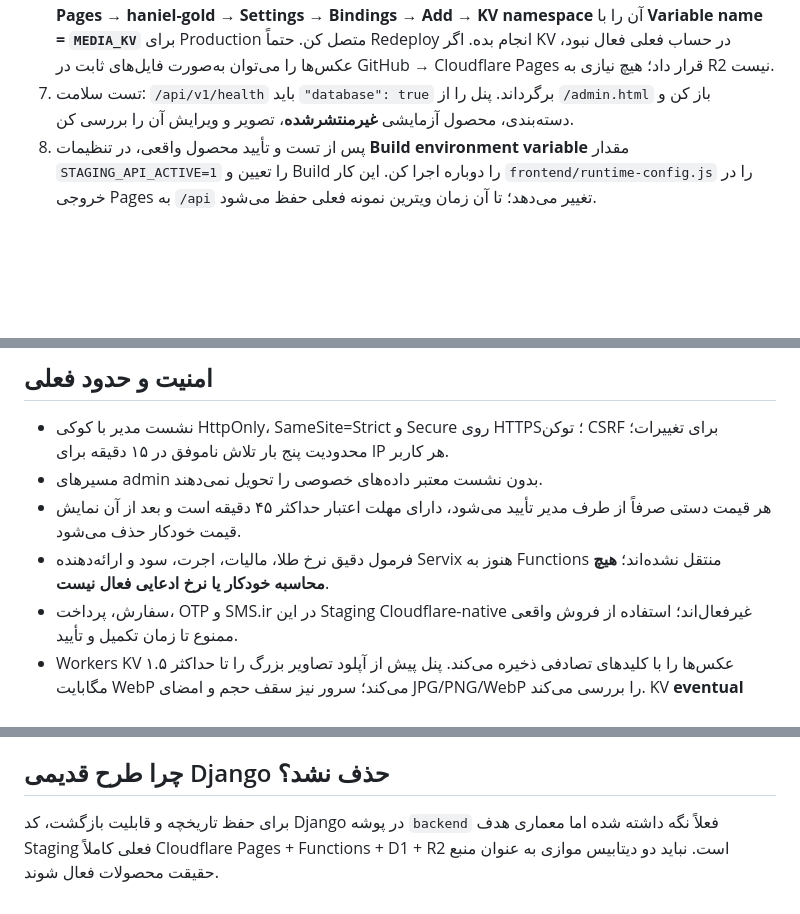
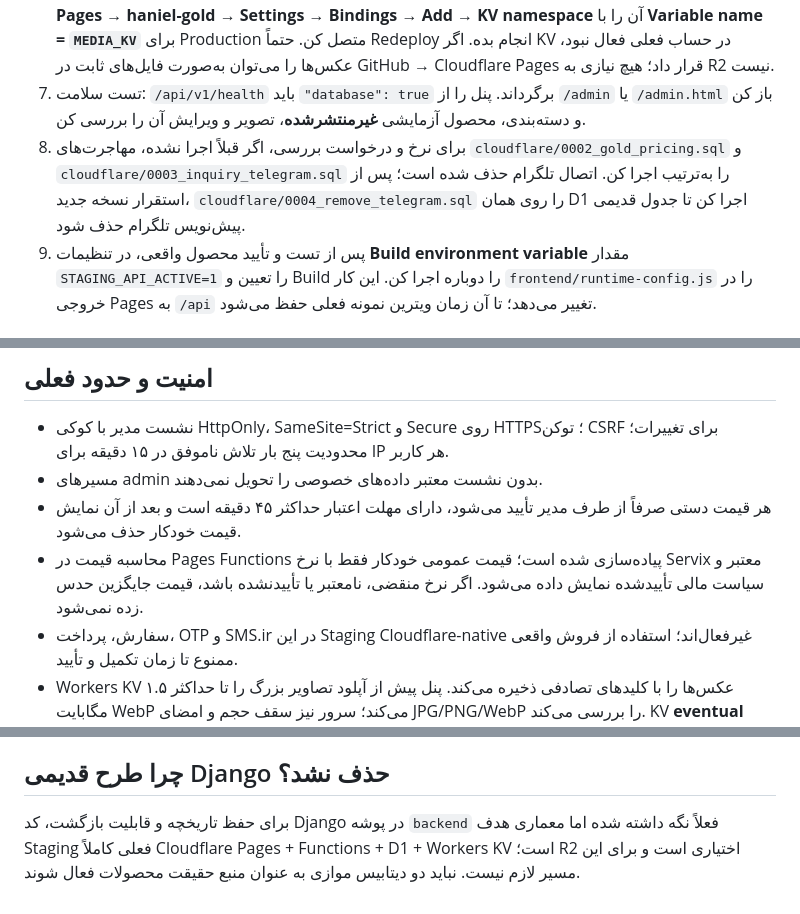
Before and after one commit to alireza-anari/Haniel_Gold, a Markdown page: docs/CLOUDFLARE_FULLSTACK_FA.md, 3 parts joined by grey strips. Drawn GitHub-style; blank space fills up the shorter version.

Commit message:
Update Cloudflare-only setup guide

```diff
--- a/docs/CLOUDFLARE_FULLSTACK_FA.md
+++ b/docs/CLOUDFLARE_FULLSTACK_FA.md
@@ -27,7 +27,8 @@ Cloudflare connector متصل‌شده فقط حساب `2e4e0d025c81b9134fd2d19f
    - `ADMIN_SESSION_SECRET`: مقدار تصادفی حداقل ۳۲ کاراکتر (مثلاً ۶۴ کاراکتر تصادفی)
    هیچ‌کدام را در GitHub، فرانت‌اند، `runtime-config.js`، یا چت ارسال نکن.
 6. برای عکس‌ها بدون کارت بانکی، در Cloudflare به **Storage & databases → KV** برو، روی **Create instance / Create namespace** بزن و نام `haniel-gold-staging-images` را انتخاب کن. از **Workers & Pages → haniel-gold → Settings → Bindings → Add → KV namespace** آن را با **Variable name = `MEDIA_KV`** برای Production متصل کن. حتماً Redeploy انجام بده. اگر KV در حساب فعلی فعال نبود، عکس‌ها را می‌توان به‌صورت فایل‌های ثابت در GitHub → Cloudflare Pages قرار داد؛ هیچ نیازی به R2 نیست.
-7. تست سلامت: `/api/v1/health` باید `"database": true` برگرداند. پنل را از `/admin.html` باز کن و دسته‌بندی، محصول آزمایشی **غیرمنتشرشده**، تصویر و ویرایش آن را بررسی کن.
+7. تست سلامت: `/api/v1/health` باید `"database": true` برگرداند. پنل را از `/admin` یا `/admin.html` باز کن و دسته‌بندی، محصول آزمایشی **غیرمنتشرشده**، تصویر و ویرایش آن را بررسی کن.
+8. برای نرخ و درخواست بررسی، اگر قبلاً اجرا نشده، مهاجرت‌های `cloudflare/0002_gold_pricing.sql` و `cloudflare/0003_inquiry_telegram.sql` را به‌ترتیب اجرا کن. اتصال تلگرام حذف شده است؛ پس از استقرار نسخه جدید، `cloudflare/0004_remove_telegram.sql` را روی همان D1 اجرا کن تا جدول قدیمی پیش‌نویس تلگرام حذف شود.
 8. پس از تست و تأیید محصول واقعی، در تنظیمات **Build environment variable** مقدار `STAGING_API_ACTIVE=1` را تعیین و Build را دوباره اجرا کن. این کار `frontend/runtime-config.js` را در خروجی Pages به `/api` تغییر می‌دهد؛ تا آن زمان ویترین نمونه فعلی حفظ می‌شود.
 
 ### بازگشت سریع به حالت قبلی
@@ -37,11 +38,11 @@ Cloudflare connector متصل‌شده فقط حساب `2e4e0d025c81b9134fd2d19f
 - نشست مدیر با کوکی HttpOnly، SameSite=Strict و Secure روی HTTPS؛ توکن CSRF برای تغییرات؛ محدودیت پنج بار تلاش ناموفق در ۱۵ دقیقه برای IP هر کاربر.
 - مسیرهای admin بدون نشست معتبر داده‌های خصوصی را تحویل نمی‌دهند.
 - هر قیمت دستی صرفاً از طرف مدیر تأیید می‌شود، دارای مهلت اعتبار حداکثر ۴۵ دقیقه است و بعد از آن نمایش قیمت خودکار حذف می‌شود.
-- فرمول دقیق نرخ طلا، مالیات، اجرت، سود و ارائه‌دهنده Servix هنوز به Functions منتقل نشده‌اند؛ **هیچ محاسبه خودکار یا نرخ ادعایی فعال نیست**.
+- محاسبه قیمت در Pages Functions پیاده‌سازی شده است؛ قیمت عمومی خودکار فقط با نرخ Servix معتبر و سیاست مالی تأییدشده نمایش داده می‌شود. اگر نرخ منقضی، نامعتبر یا تأییدنشده باشد، قیمت جایگزین حدس زده نمی‌شود.
 - سفارش، پرداخت، OTP و SMS.ir در این Staging Cloudflare-native غیرفعال‌اند؛ استفاده از فروش واقعی ممنوع تا زمان تکمیل و تأیید.
 - Workers KV عکس‌ها را با کلیدهای تصادفی ذخیره می‌کند. پنل پیش از آپلود تصاویر بزرگ را تا حداکثر ۱.۵ مگابایت WebP می‌کند؛ سرور نیز سقف حجم و امضای JPG/PNG/WebP را بررسی می‌کند. KV **eventual consistency** دارد و نمایش تصویر جدید ممکن است تا حدود ۶۰ ثانیه در مناطق مختلف زمان ببرد. فضای رایگان ۱GB است؛ فایل اصلی محصول را جداگانه برای بکاپ نگه دارید.
 - هر تغییر قابل تست در CI است. امکان دسترسی بدون VPN برای همراه اول/ایرانسل **هنوز اثبات نشده است**؛ `pages.dev` برای بازار ایران به عنوان میزبانی قطعی پیشنهاد نمی‌شود.
 - برای فعال‌کردن فروش، سیاست قیمت‌گذاری و خدمات پرداخت/پیامک معتبر باید صریح تأیید شوند. قفل‌کردن قیمت با ورودی کلاینت مجاز نیست.
 
 ## چرا طرح قدیمی Django حذف نشد؟
-برای حفظ تاریخچه و قابلیت بازگشت، کد Django در پوشه `backend` فعلاً نگه داشته شده اما معماری هدف Staging فعلی کاملاً Cloudflare Pages + Functions + D1 + R2 است. نباید دو دیتابیس موازی به عنوان منبع حقیقت محصولات فعال شوند.
+برای حفظ تاریخچه و قابلیت بازگشت، کد Django در پوشه `backend` فعلاً نگه داشته شده اما معماری هدف Staging فعلی کاملاً Cloudflare Pages + Functions + D1 + Workers KV است؛ R2 اختیاری است و برای این مسیر لازم نیست. نباید دو دیتابیس موازی به عنوان منبع حقیقت محصولات فعال شوند.
```
